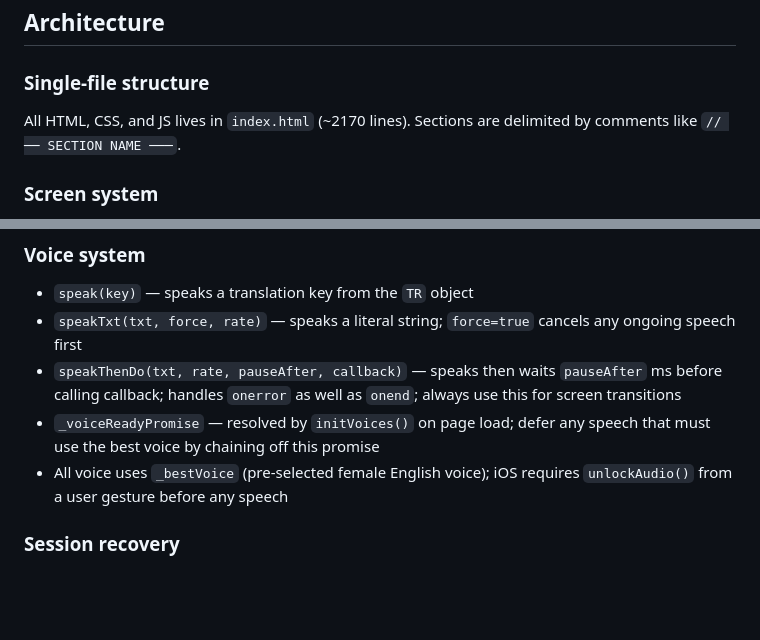
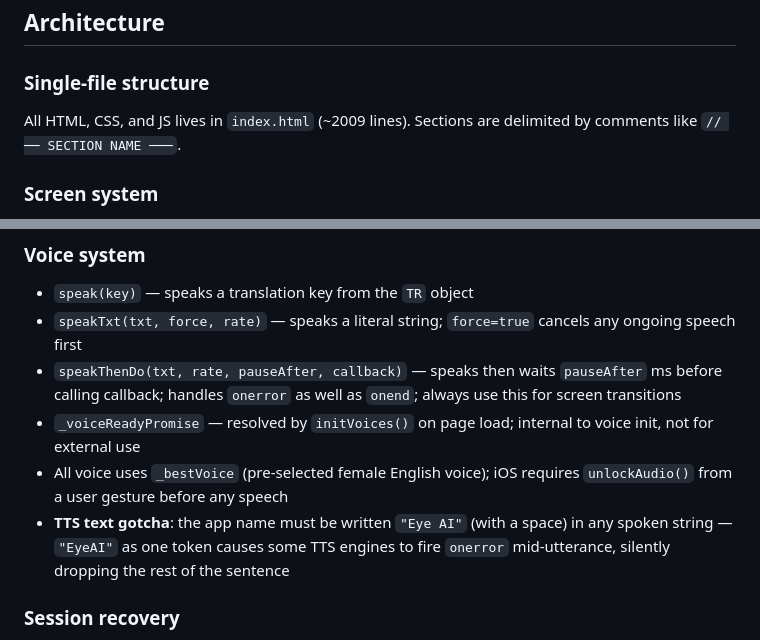
Before and after one commit to eyeai-app/eyeai-cloud, a Markdown page: CLAUDE.md, 2 parts joined by grey strips. Rendered like a GitHub page; blank space fills up the shorter version.

Commit message:
Update CLAUDE.md: line count, voiceReadyPromise, TTS gotcha
- Correct line count (~2170 → ~2009) after sWelcome removal
- Clarify _voiceReadyPromise is internal to initVoices, not for external use
- Add TTS gotcha: app name must be 'Eye AI' (space) not 'EyeAI' in spoken
  strings, or some engines fire onerror mid-utterance

Co-Authored-By: Claude Sonnet 4.6 <noreply@anthropic.com>

```diff
--- a/CLAUDE.md
+++ b/CLAUDE.md
@@ -21,7 +21,7 @@ Then open `http://localhost:8080` on the device being tested. iOS testing requir
 ## Architecture
 
 ### Single-file structure
-All HTML, CSS, and JS lives in `index.html` (~2170 lines). Sections are delimited by comments like `// ── SECTION NAME ───`.
+All HTML, CSS, and JS lives in `index.html` (~2009 lines). Sections are delimited by comments like `// ── SECTION NAME ───`.
 
 ### Screen system
 Six screens (`<div class="screen" id="...">`), only one active at a time via `.active` class. `go(id)` switches between them.
@@ -109,8 +109,9 @@ Distance measurement uses only the `near` mode (40cm target, eye-span range 0.12
 - `speak(key)` — speaks a translation key from the `TR` object
 - `speakTxt(txt, force, rate)` — speaks a literal string; `force=true` cancels any ongoing speech first
 - `speakThenDo(txt, rate, pauseAfter, callback)` — speaks then waits `pauseAfter` ms before calling callback; handles `onerror` as well as `onend`; always use this for screen transitions
-- `_voiceReadyPromise` — resolved by `initVoices()` on page load; defer any speech that must use the best voice by chaining off this promise
+- `_voiceReadyPromise` — resolved by `initVoices()` on page load; internal to voice init, not for external use
 - All voice uses `_bestVoice` (pre-selected female English voice); iOS requires `unlockAudio()` from a user gesture before any speech
+- **TTS text gotcha**: the app name must be written `"Eye AI"` (with a space) in any spoken string — `"EyeAI"` as one token causes some TTS engines to fire `onerror` mid-utterance, silently dropping the rest of the sentence
 
 ### Session recovery
 `eyeai_sess` localStorage key stores `{scores, timestamp}`. `proceedToS1()` checks for a saved session after the sWho selection. `showRecoverUI()` displays the recover overlay; `doRecover()` routes back into the correct test based on which `scores` fields are non-null — the order is: `right===null` → acuity, `ct===null` → cover test, `cb===null` → color test, `cs===null` → contrast test, else results.
```
